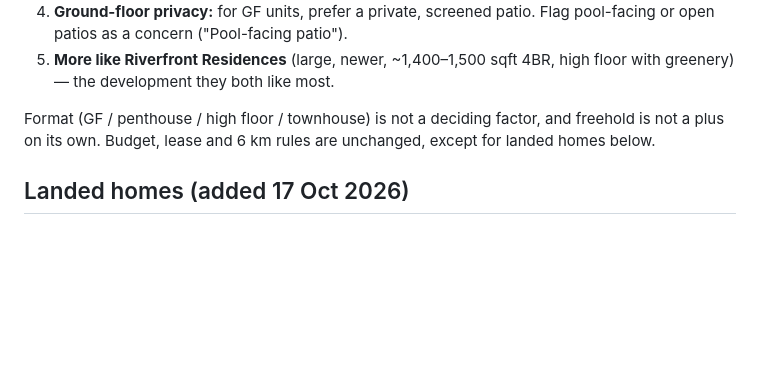
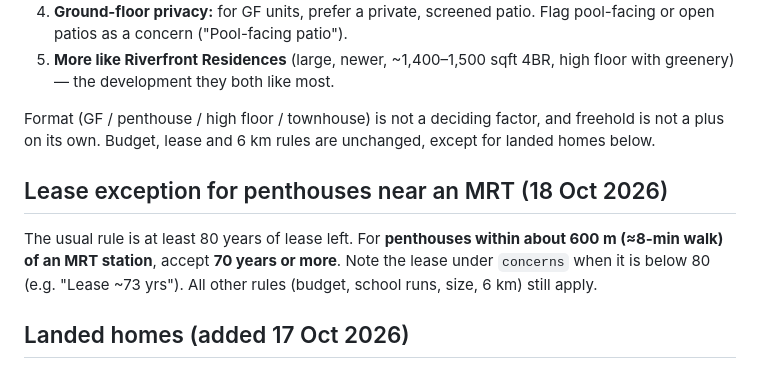
Before and after one commit to adrianweegit/home-shortlist, a Markdown page: WORKER.md, the part around the change. GitHub-like rendering; blank space fills up the shorter version.

Commit message:
Research rules: 70-year lease floor for penthouses near an MRT
Co-Authored-By: Claude Opus 5.5 <noreply@anthropic.com>
Claude-Session: https://claude.ai/code/session_01TR8szLVGUBomMmR9xRpemz

```diff
--- a/WORKER.md
+++ b/WORKER.md
@@ -72,6 +72,12 @@ Format (GF / penthouse / high floor / townhouse) is not a deciding factor, and
 freehold is not a plus on its own. Budget, lease and 6 km rules are unchanged,
 except for landed homes below.
 
+## Lease exception for penthouses near an MRT (18 Oct 2026)
+The usual rule is at least 80 years of lease left. For **penthouses within
+about 600 m (≈8-min walk) of an MRT station**, accept **70 years or more**.
+Note the lease under `concerns` when it is below 80 (e.g. "Lease ~73 yrs").
+All other rules (budget, school runs, size, 6 km) still apply.
+
 ## Landed homes (added 17 Oct 2026)
 Landed homes are now in scope too: cluster houses, strata terraces, townhouses
 and other landed homes within 6 km of Kovan.
```
